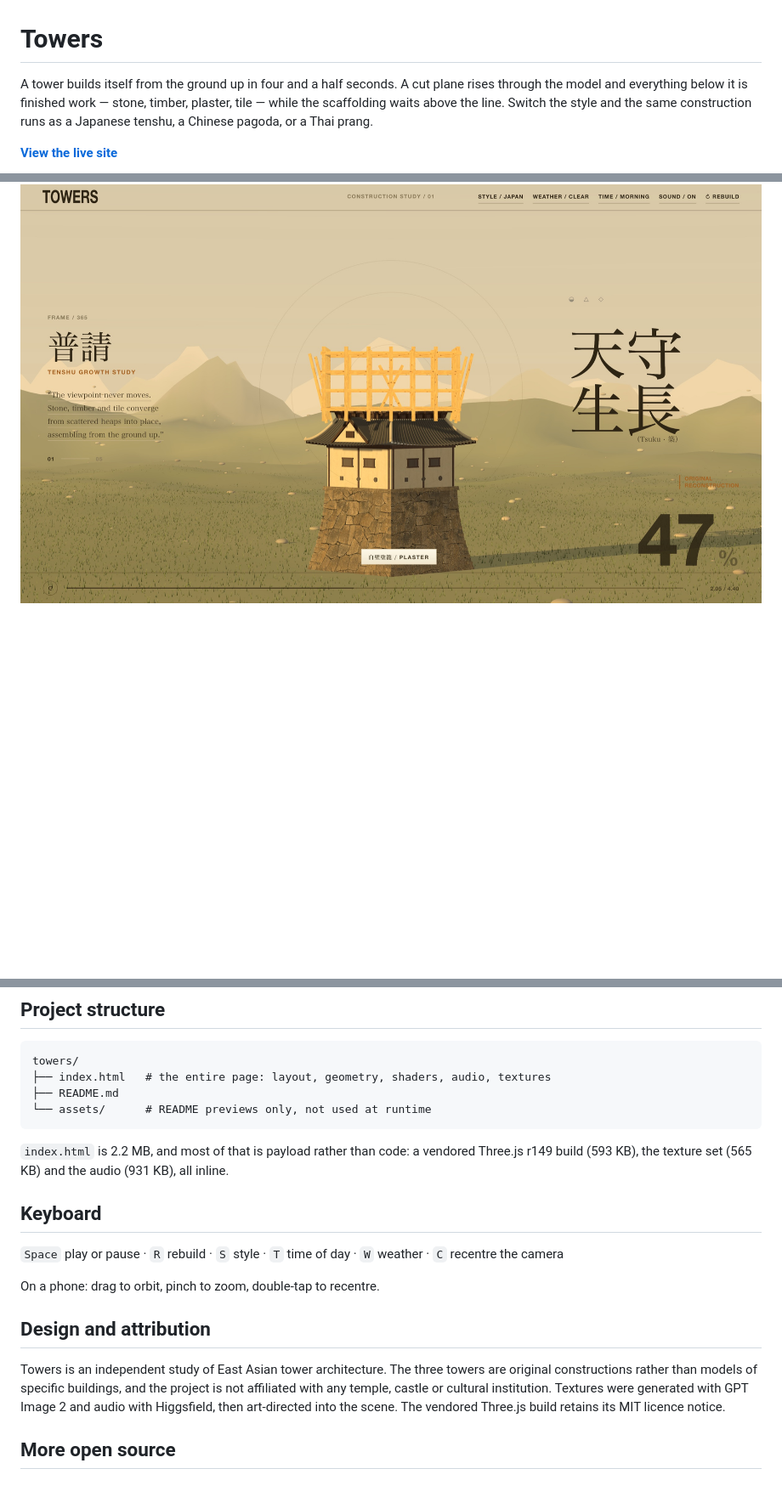
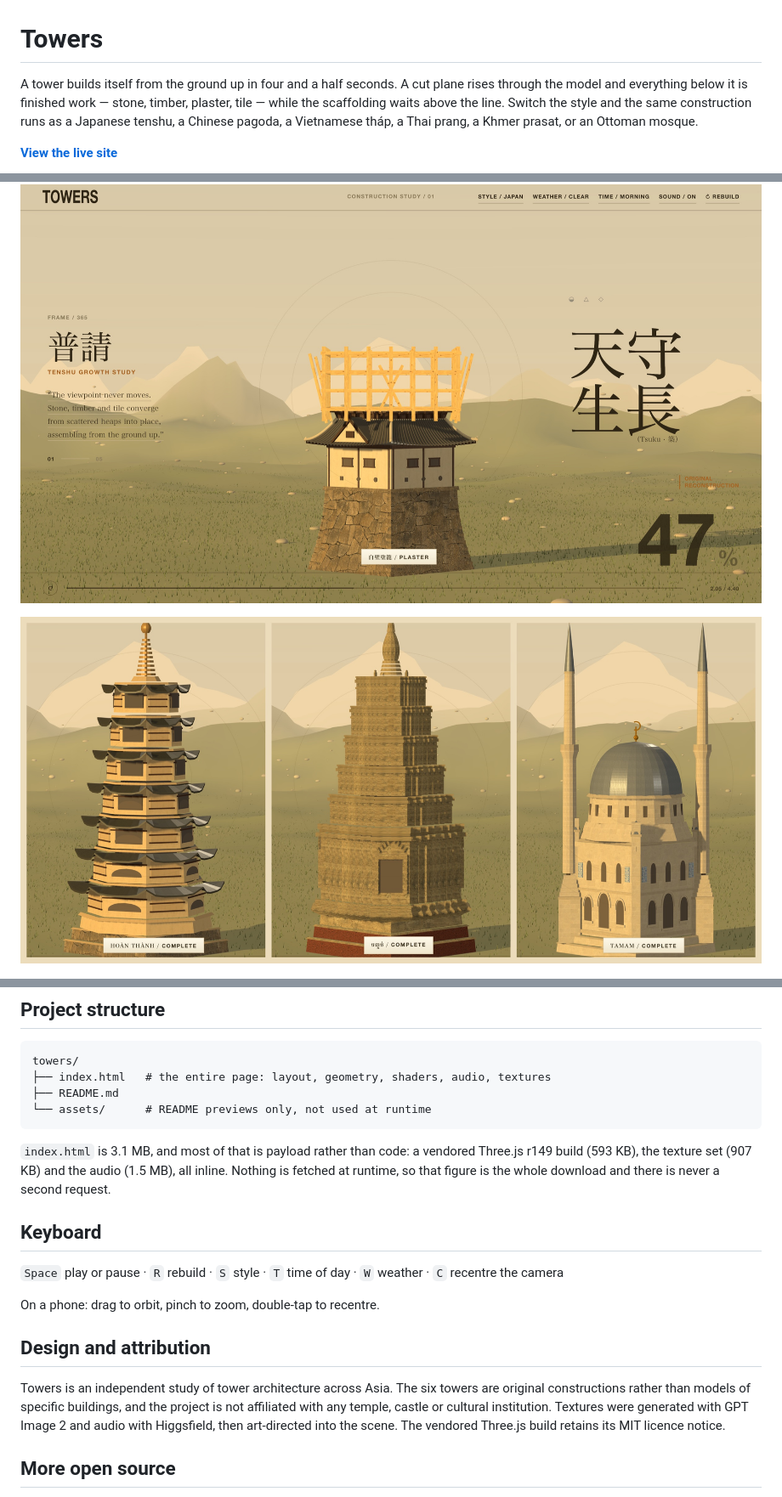
Before and after one commit to MengTo/towers, a Markdown page: README.md, 3 parts joined by grey strips. Shown at 85% size. Rendered like a GitHub page; pictures changed too: assets/towers-three.jpg (added); blank space fills up the shorter version.

````diff
--- a/README.md
+++ b/README.md
@@ -1,6 +1,6 @@
 # Towers
 
-A tower builds itself from the ground up in four and a half seconds. A cut plane rises through the model and everything below it is finished work — stone, timber, plaster, tile — while the scaffolding waits above the line. Switch the style and the same construction runs as a Japanese tenshu, a Chinese pagoda, or a Thai prang.
+A tower builds itself from the ground up in four and a half seconds. A cut plane rises through the model and everything below it is finished work — stone, timber, plaster, tile — while the scaffolding waits above the line. Switch the style and the same construction runs as a Japanese tenshu, a Chinese pagoda, a Vietnamese tháp, a Thai prang, a Khmer prasat, or an Ottoman mosque.
 
 [**View the live site**](https://mengto.github.io/towers/)
 
@@ -25,6 +25,8 @@ Built after seeing [@IndieDevHailey](https://x.com/IndieDevHailey)'s [ancient to
 
 ![The tenshu at 47%, scaffolding above the cut line and the percentage set large in the corner](assets/towers-building.jpg)
 
+![The Vietnamese thap, the Khmer prasat and the Ottoman mosque side by side](assets/towers-three.jpg)
+
 ![The Chinese pagoda lit from within during a night storm, rain falling and water standing on the field](assets/towers-storm.jpg)
 
 ## How it is made
@@ -62,7 +68,7 @@ towers/
 └── assets/      # README previews only, not used at runtime
 ```
 
-`index.html` is 2.2 MB, and most of that is payload rather than code: a vendored Three.js r149 build (593 KB), the texture set (565 KB) and the audio (931 KB), all inline.
+`index.html` is 3.1 MB, and most of that is payload rather than code: a vendored Three.js r149 build (593 KB), the texture set (907 KB) and the audio (1.5 MB), all inline. Nothing is fetched at runtime, so that figure is the whole download and there is never a second request.
 
 ## Keyboard
 
@@ -72,7 +78,7 @@ On a phone: drag to orbit, pinch to zoom, double-tap to recentre.
 
 ## Design and attribution
 
-Towers is an independent study of East Asian tower architecture. The three towers are original constructions rather than models of specific buildings, and the project is not affiliated with any temple, castle or cultural institution. Textures were generated with GPT Image 2 and audio with Higgsfield, then art-directed into the scene. The vendored Three.js build retains its MIT licence notice.
+Towers is an independent study of tower architecture across Asia. The six towers are original constructions rather than models of specific buildings, and the project is not affiliated with any temple, castle or cultural institution. Textures were generated with GPT Image 2 and audio with Higgsfield, then art-directed into the scene. The vendored Three.js build retains its MIT licence notice.
 
 ## More open source
 
````
Also changed, not shown: other parts of README.md (+9 -5 lines), assets/towers-cami.jpg (added), 1 other file.
